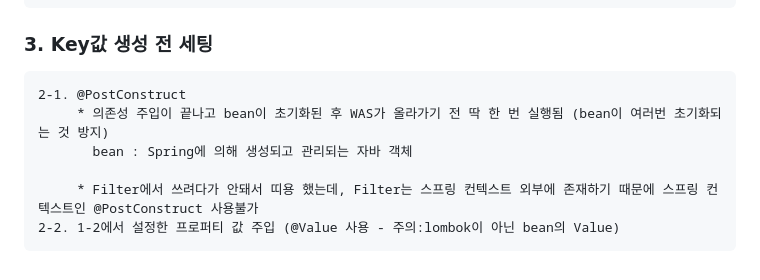
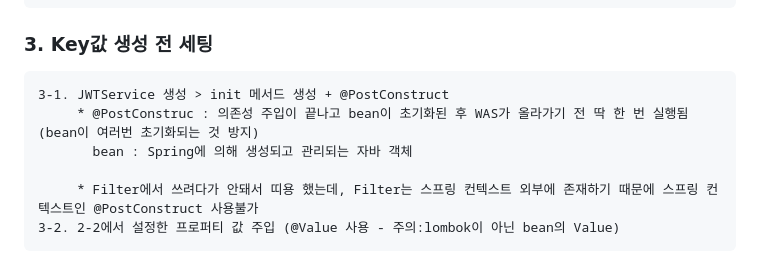
Before and after one commit to juricho-jay/jayProject, a Markdown page: README.md, the part around the change. GitHub-like rendering.

```diff
--- a/README.md
+++ b/README.md
@@ -99,9 +99,9 @@ Special Thanks to 👍 https://ssjeong.tistory.com/   👍 https://github.com/Je
          * properties에 넣는 이유는 보안상 소스 코드나 로그에 노출되지 않도록 하기 위해
 
 ### 3. Key값 생성 전 세팅
-    2-1. @PostConstruct
-         * 의존성 주입이 끝나고 bean이 초기화된 후 WAS가 올라가기 전 딱 한 번 실행됨 (bean이 여러번 초기화되는 것 방지)
+    3-1. JWTService 생성 > init 메서드 생성 + @PostConstruct
+         * @PostConstruc : 의존성 주입이 끝나고 bean이 초기화된 후 WAS가 올라가기 전 딱 한 번 실행됨 (bean이 여러번 초기화되는 것 방지)
            bean : Spring에 의해 생성되고 관리되는 자바 객체
 
          * Filter에서 쓰려다가 안돼서 띠용 했는데, Filter는 스프링 컨텍스트 외부에 존재하기 때문에 스프링 컨텍스트인 @PostConstruct 사용불가
-    2-2. 1-2에서 설정한 프로퍼티 값 주입 (@Value 사용 - 주의:lombok이 아닌 bean의 Value)
+    3-2. 2-2에서 설정한 프로퍼티 값 주입 (@Value 사용 - 주의:lombok이 아닌 bean의 Value)
```
